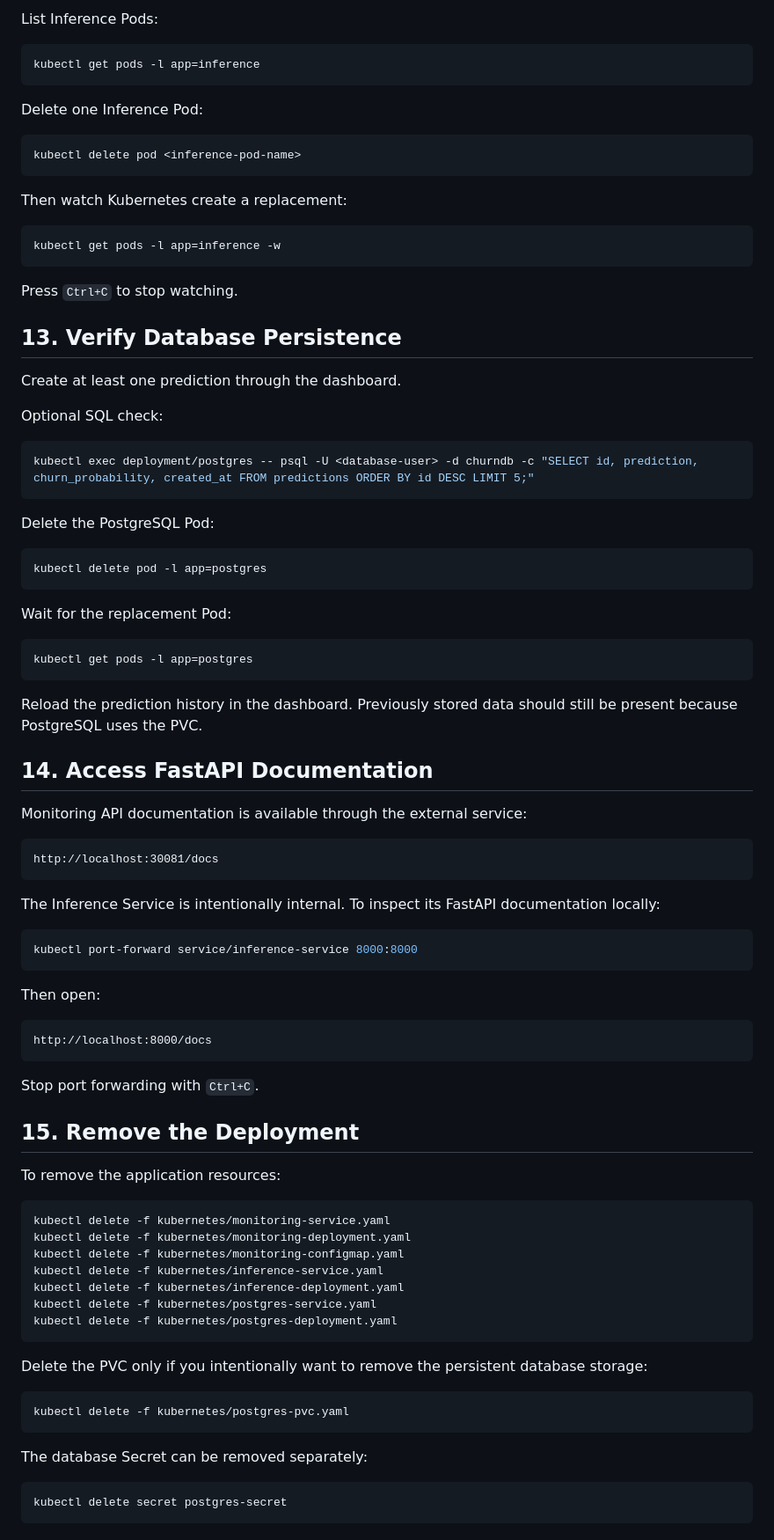
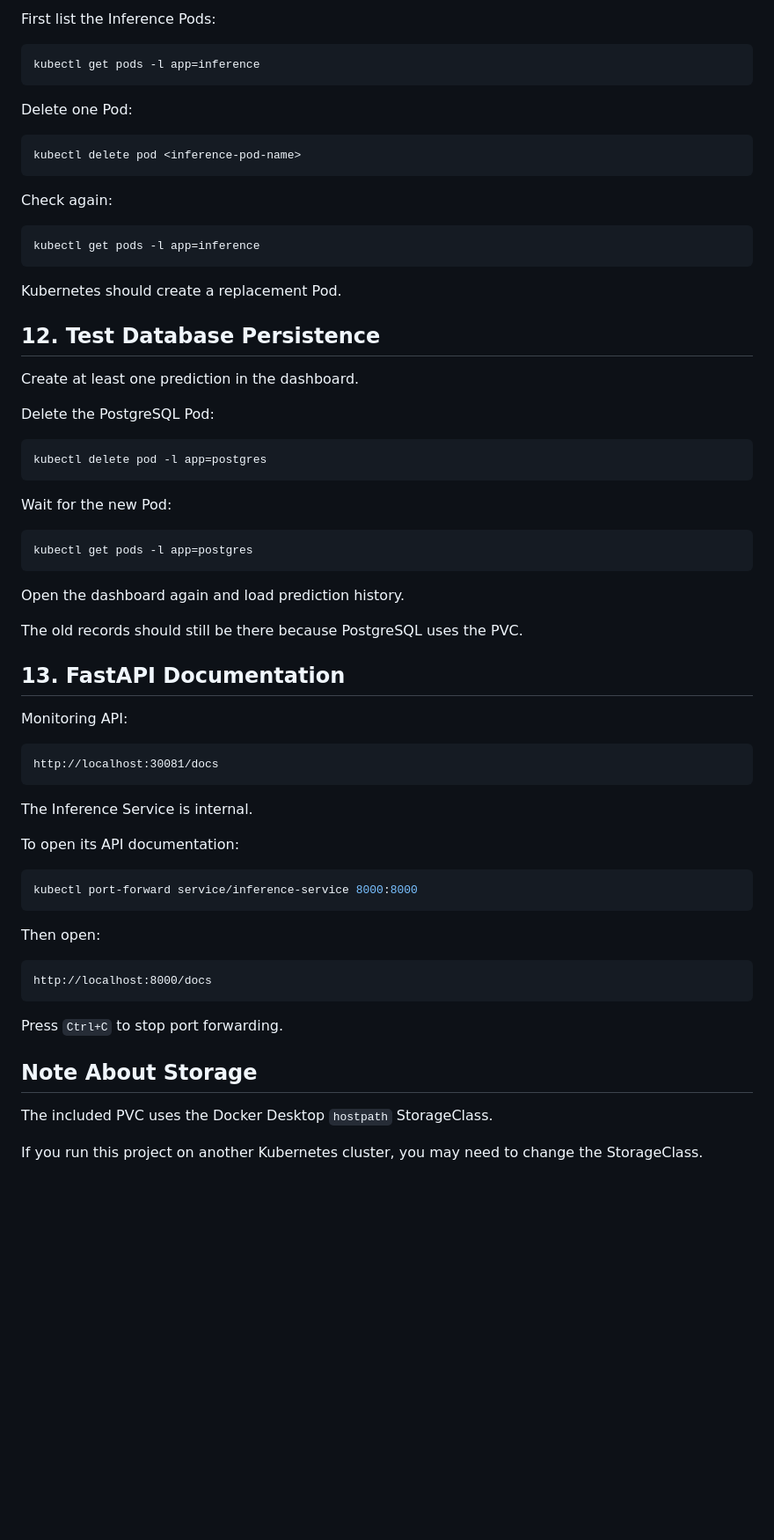
Before and after one commit to hamzat2635/docker-kubernetes-ml-churn-monitoring, a Markdown page: docs/deployment-guide.md, the part around one of its changes. Shown at 88% size. Rendered like a GitHub page; blank space fills up the shorter version.

Commit message:
Simplify deployment guide

````diff
--- a/docs/deployment-guide.md
+++ b/docs/deployment-guide.md
@@ -218,33 +148,27 @@ PostgreSQL remains at one replica.
 
-List Inference Pods:
+First list the Inference Pods:
 
 ```bash
 kubectl get pods -l app=inference
 ```
 
-Delete one Inference Pod:
+Delete one Pod:
 
 ```bash
 kubectl delete pod <inference-pod-name>
 ```
 
-Then watch Kubernetes create a replacement:
+Check again:
 
 ```bash
-kubectl get pods -l app=inference -w
+kubectl get pods -l app=inference
 ```
 
-Press `Ctrl+C` to stop watching.
+Kubernetes should create a replacement Pod.
 
-## 13. Verify Database Persistence
+## 12. Test Database Persistence
 
-Create at least one prediction through the dashboard.
-
-Optional SQL check:
-
-```bash
-kubectl exec deployment/postgres -- psql -U <database-user> -d churndb -c "SELECT id, prediction, churn_probability, created_at FROM predictions ORDER BY id DESC LIMIT 5;"
-```
+Create at least one prediction in the dashboard.
 
 Delete the PostgreSQL Pod:
 
@@ -252,23 +176,27 @@ Delete the PostgreSQL Pod:
 kubectl delete pod -l app=postgres
 ```
 
-Wait for the replacement Pod:
+Wait for the new Pod:
 
 ```bash
 kubectl get pods -l app=postgres
 ```
 
-Reload the prediction history in the dashboard. Previously stored data should still be present because PostgreSQL uses the PVC.
+Open the dashboard again and load prediction history.
 
-## 14. Access FastAPI Documentation
+The old records should still be there because PostgreSQL uses the PVC.
 
-Monitoring API documentation is available through the external service:
+## 13. FastAPI Documentation
+
+Monitoring API:
 
 ```text
 http://localhost:30081/docs
 ```
 
-The Inference Service is intentionally internal. To inspect its FastAPI documentation locally:
+The Inference Service is internal.
+
+To open its API documentation:
 
 ```bash
 kubectl port-forward service/inference-service 8000:8000
@@ -280,30 +208,10 @@ Then open:
 http://localhost:8000/docs
 ```
 
-Stop port forwarding with `Ctrl+C`.
+Press `Ctrl+C` to stop port forwarding.
 
-## 15. Remove the Deployment
+## Note About Storage
 
-To remove the application resources:
+The included PVC uses the Docker Desktop `hostpath` StorageClass.
 
-```bash
-kubectl delete -f kubernetes/monitoring-service.yaml
-kubectl delete -f kubernetes/monitoring-deployment.yaml
-kubectl delete -f kubernetes/monitoring-configmap.yaml
-kubectl delete -f kubernetes/inference-service.yaml
-kubectl delete -f kubernetes/inference-deployment.yaml
-kubectl delete -f kubernetes/postgres-service.yaml
-kubectl delete -f kubernetes/postgres-deployment.yaml
-```
-
-Delete the PVC only if you intentionally want to remove the persistent database storage:
-
-```bash
-kubectl delete -f kubernetes/postgres-pvc.yaml
-```
-
-The database Secret can be removed separately:
-
-```bash
-kubectl delete secret postgres-secret
-```
+If you run this project on another Kubernetes cluster, you may need to change the StorageClass.
````
Also changed, not shown: other parts of docs/deployment-guide.md (+26 -96 lines).
